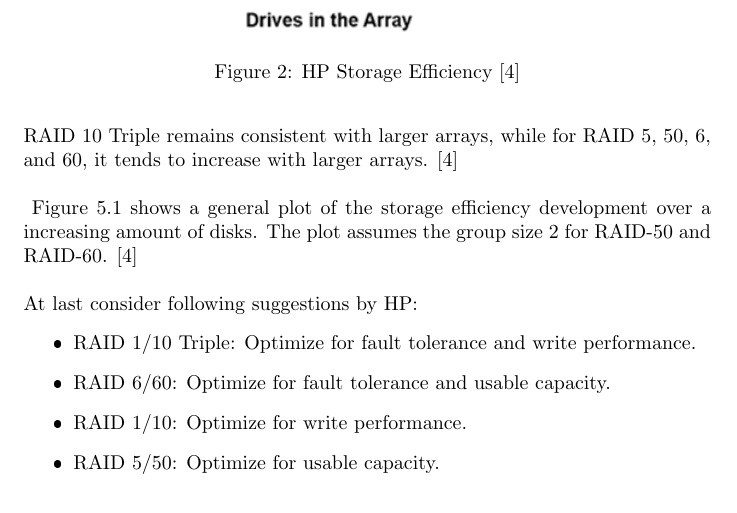
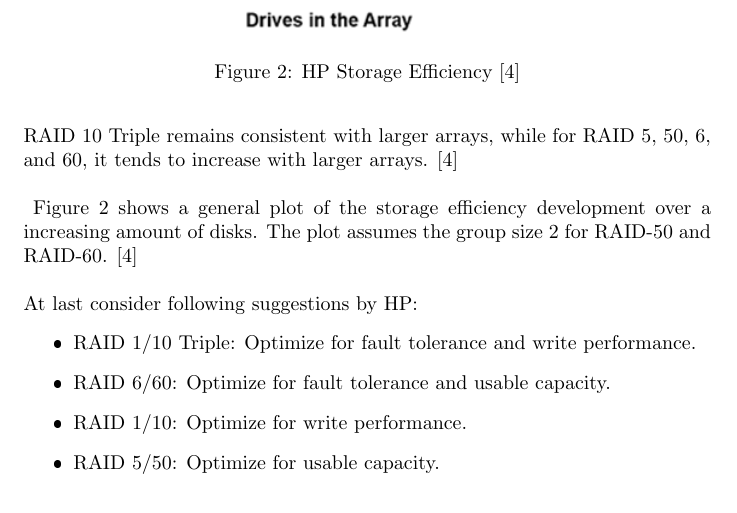
Before and after one commit to schbm/raid-selection, a LaTeX document (main.tex): part of page 9 of 11, cut so that both start at the same text. The pictures show the PDF file main.pdf that the author committed with the source.

Commit message:
fixeed fig indexing

```diff
--- a/main.tex
+++ b/main.tex
@@ -209,9 +214,9 @@ Moreover, they indicate that the usable capacity for RAID 10 and RAID 10 Triple
 while for RAID 5, 50, 6, and 60, it tends to increase with larger arrays. \cite{hpe:sa-userguide}
 \\ \\
 \begin{figure}
-    \label{fig:hp-storage-efficiency}
     \includegraphics[width=\textwidth]{hp-storage-efficiency}
     \caption{HP Storage Efficiency \cite{hpe:sa-userguide}}
+    \label{fig:hp-storage-efficiency}
 \end{figure}
 Figure \ref{fig:hp-storage-efficiency} shows a general plot of the storage efficiency development
 over a increasing amount of disks. The plot assumes the group size 2 for RAID-50 and RAID-60. \cite{hpe:sa-userguide}
@@ -233,8 +238,8 @@ Source is: trust me brother; cannot be bothered to look it up.
 \bibliographystyle{ieeetr}
 \bibliography{refs}
 \begin{figure}[h]
-    \label{fig:raid-overview}
     \includegraphics[width=\textwidth]{raid-overview}
     \caption{Raid Overview \cite{cmu:raidhighperf}}
+    \label{fig:raid-overview}
 \end{figure}
 \end{document}
```
Also changed, not shown: main.pdf, main.tex (9 more changed lines), 4 other files.
